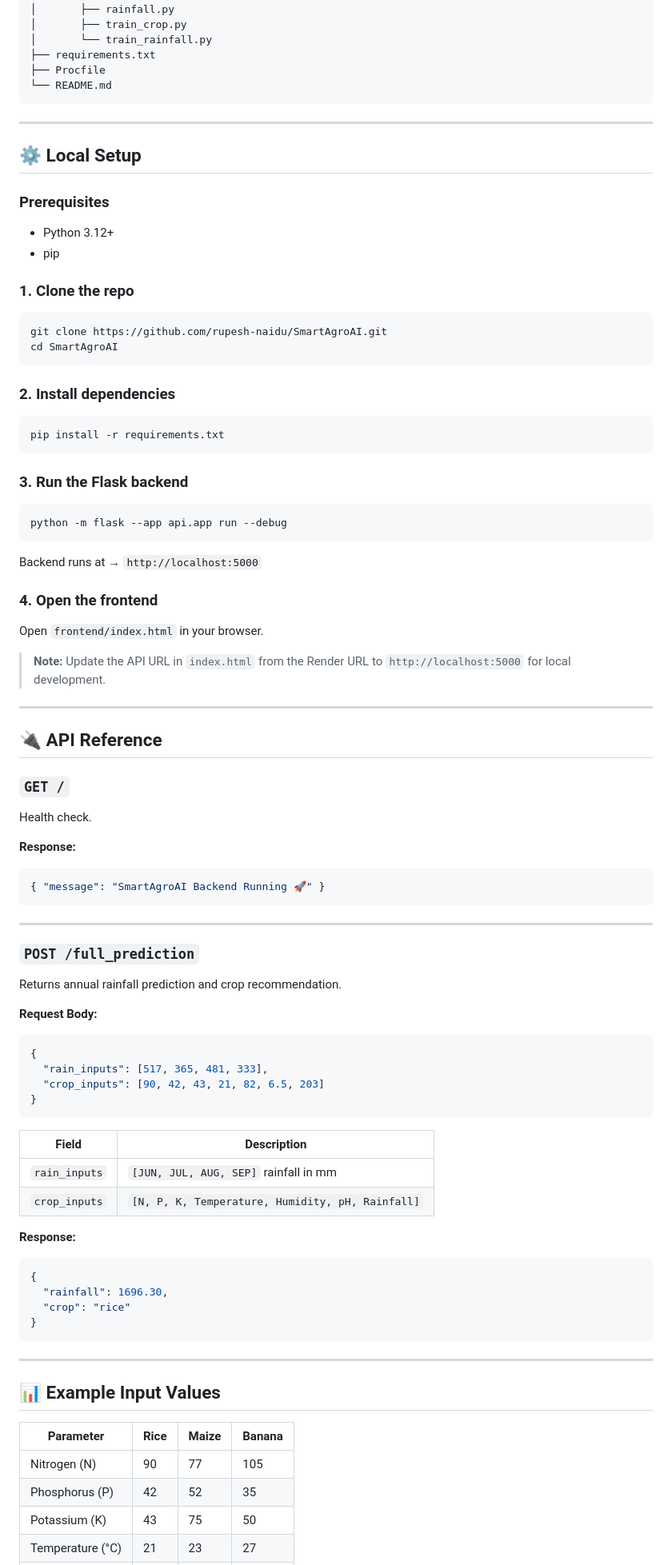
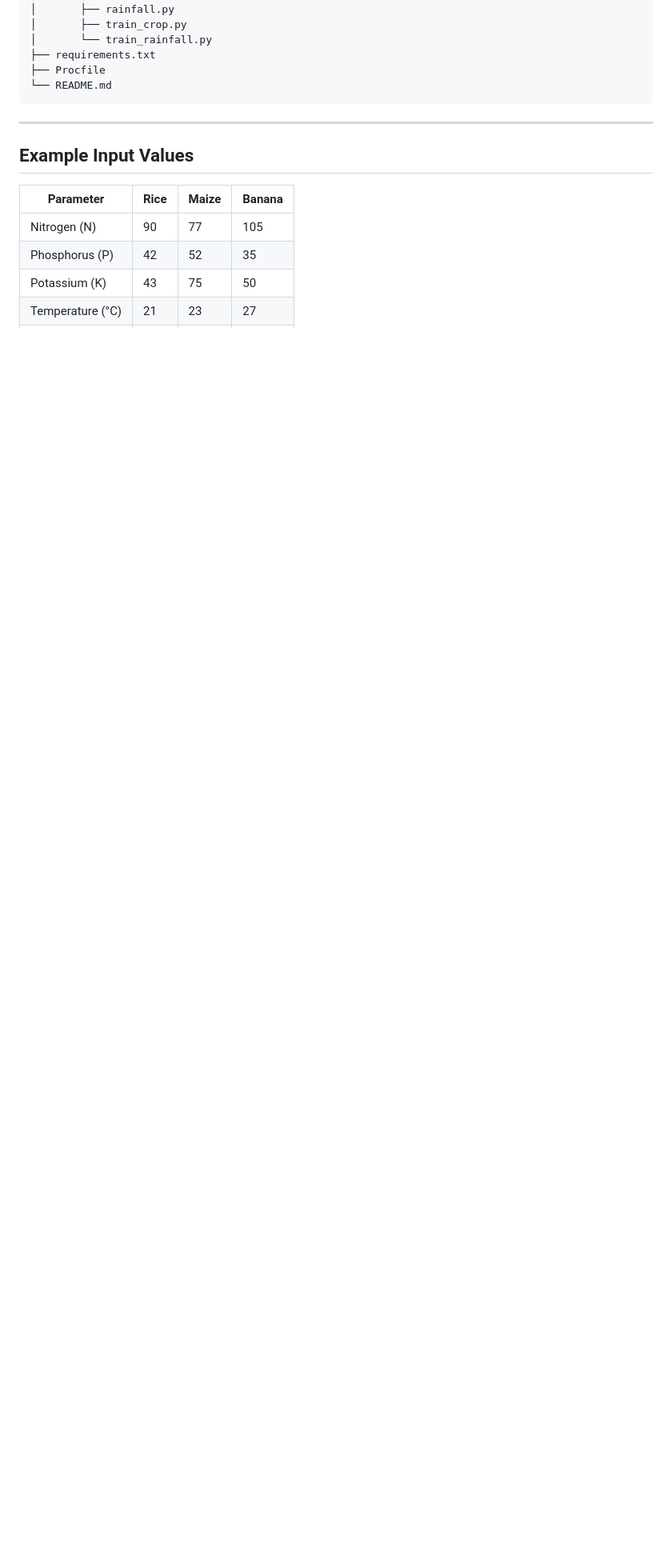
Before and after one commit to rupesh-naidu/SmartAgroAI, a Markdown page: README.md, the part around one of its changes. Shown at 80% size. Drawn GitHub-style; blank space fills up the shorter version.

Commit message:
Revise README with features and example inputs
Updated README to enhance features section and remove local setup instructions.

````diff
--- a/README.md
+++ b/README.md
@@ -97,74 +90,7 @@ SmartAgroAI/
 
 ---
 
-## ⚙️ Local Setup
-
-### Prerequisites
-- Python 3.12+
-- pip
-
-### 1. Clone the repo
-```bash
-git clone https://github.com/rupesh-naidu/SmartAgroAI.git
-cd SmartAgroAI
-```
-
-### 2. Install dependencies
-```bash
-pip install -r requirements.txt
-```
-
-### 3. Run the Flask backend
-```bash
-python -m flask --app api.app run --debug
-```
-Backend runs at → `http://localhost:5000`
-
-### 4. Open the frontend
-Open `frontend/index.html` in your browser.
-> **Note:** Update the API URL in `index.html` from the Render URL to `http://localhost:5000` for local development.
-
----
-
-## 🔌 API Reference
-
-### `GET /`
-Health check.
-
-**Response:**
-```json
-{ "message": "SmartAgroAI Backend Running 🚀" }
-```
-
----
-
-### `POST /full_prediction`
-Returns annual rainfall prediction and crop recommendation.
-
-**Request Body:**
-```json
-{
-  "rain_inputs": [517, 365, 481, 333],
-  "crop_inputs": [90, 42, 43, 21, 82, 6.5, 203]
-}
-```
-
-| Field | Description |
-|-------|-------------|
-| `rain_inputs` | `[JUN, JUL, AUG, SEP]` rainfall in mm |
-| `crop_inputs` | `[N, P, K, Temperature, Humidity, pH, Rainfall]` |
-
-**Response:**
-```json
-{
-  "rainfall": 1696.30,
-  "crop": "rice"
-}
-```
-
----
-
-## 📊 Example Input Values
+## Example Input Values
 
 | Parameter | Rice | Maize | Banana |
 |-----------|------|-------|--------|
````
Also changed, not shown: other parts of README.md (+6 -24 lines).
